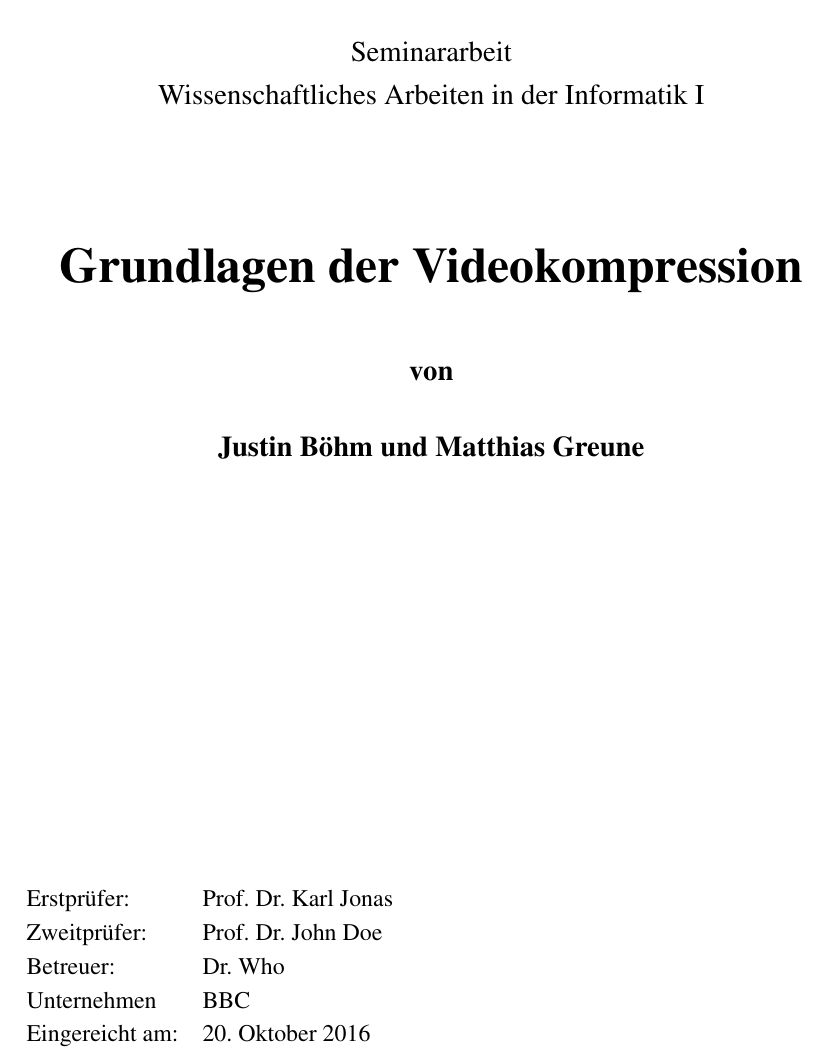
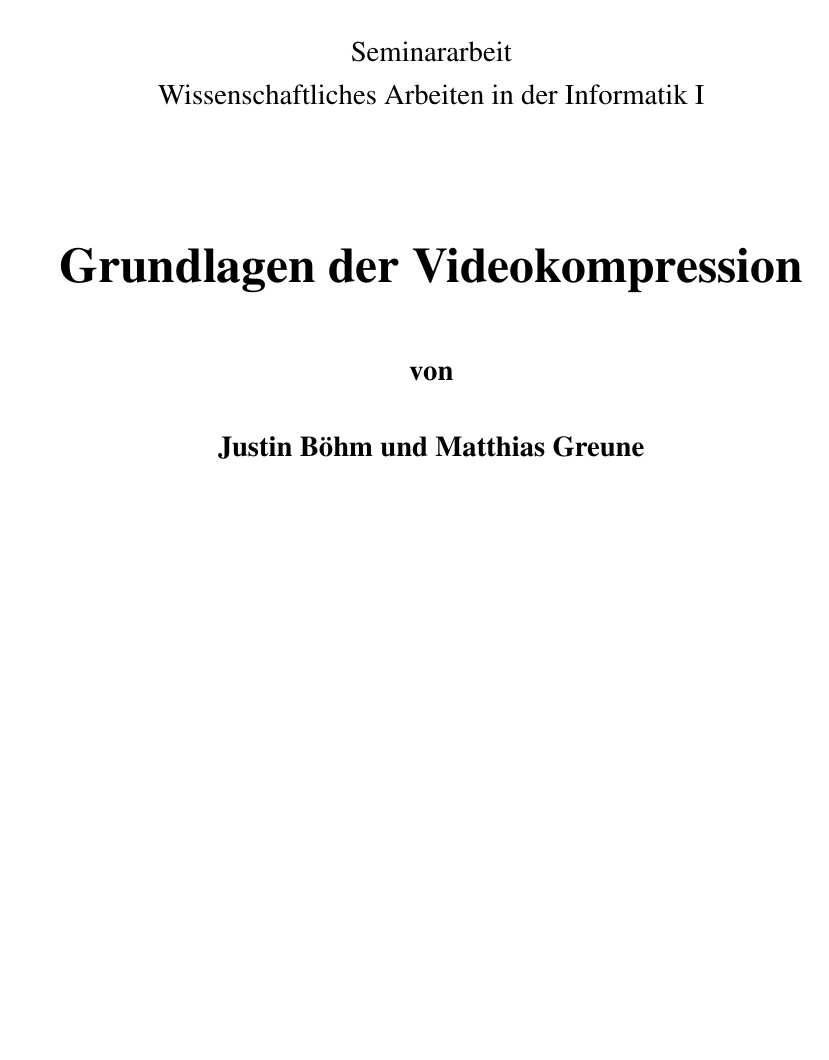
Before and after one commit to juxbo/Grundlagen-der-Videokompression---Wissenschaftliches-Arbeiten-I, a LaTeX document (Expose/expose.tex, which reads Expose/titlepage.tex): part of page 1 of 5, cut so that both start at the same text, the shorter picture padded with empty space. Compiled offline with pdfLaTeX; a LaTeX package or settings file that is missing is left out; an older LaTeX class or package is replaced by its successor.

Commit message:
Changed expose title page

```diff
--- a/Expose/titlepage.tex
+++ b/Expose/titlepage.tex
@@ -55,24 +55,24 @@ Wissenschaftliches Arbeiten in der Informatik I \\
 \begin{flushleft}
 % use packages: array
 \vfill
-\iftoggle{german}{%
-\begin{tabularx}{\textwidth}{lX}
- Erstprüfer: & \ThesisFirstSupervisor \\
- Zweitprüfer: & \ThesisSecondSupervisor \\
- Betreuer: & \ThesisExternalSupervisor \\
- Unternehmen ~ & \ThesisExternalCompany \\ % Comment out if not needed
- Eingereicht am: & \ThesisPubDate % Comment out if not needed
-\end{tabularx}
-}
-{%
-\begin{tabularx}{\textwidth}{lX}
- First supervisor: & \ThesisFirstSupervisor \\
- Second supervisor: & \ThesisSecondSupervisor \\
- External supervisor: & \ThesisExternalSupervisor \\
- External company ~ & \ThesisExternalCompany \\ % Comment out if not needed
- Handed in: & \ThesisPubDate % Comment out if not needed
-\end{tabularx}
-}
+%\iftoggle{german}{%
+%\begin{tabularx}{\textwidth}{lX}
+% Erstprüfer: & \ThesisFirstSupervisor \\
+% Zweitprüfer: & \ThesisSecondSupervisor \\
+% Betreuer: & \ThesisExternalSupervisor \\
+% Unternehmen ~ & \ThesisExternalCompany \\ % Comment out if not needed
+% Eingereicht am: & \ThesisPubDate % Comment out if not needed
+%\end{tabularx}
+%}
+%{%
+%\begin{tabularx}{\textwidth}{lX}
+% First supervisor: & \ThesisFirstSupervisor \\
+% Second supervisor: & \ThesisSecondSupervisor \\
+% External supervisor: & \ThesisExternalSupervisor \\
+% External company ~ & \ThesisExternalCompany \\ % Comment out if not needed
+% Handed in: & \ThesisPubDate % Comment out if not needed
+%\end{tabularx}
+%}
 
 
 
```
